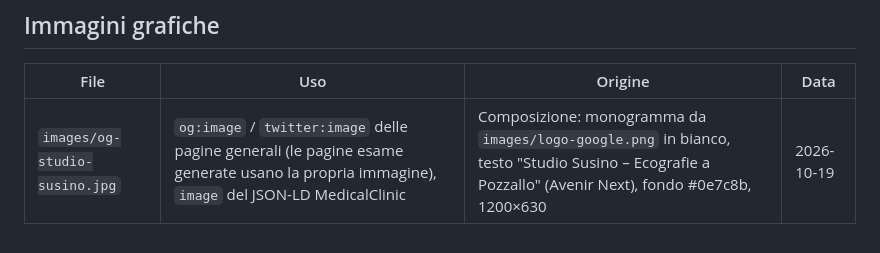
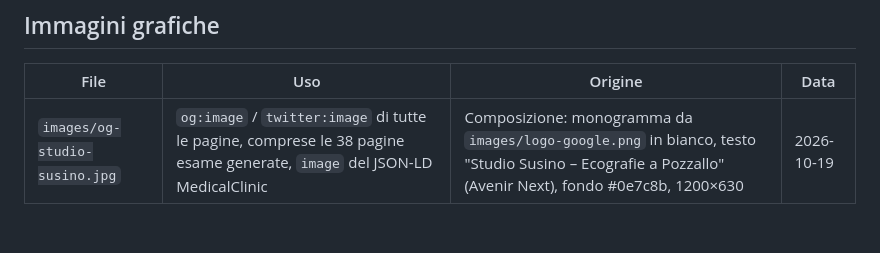
Before and after one commit to salvatoresusino93-source/studio-susino-web, a Markdown page: docs/immagini-ai.md, the part around the change. GitHub-like rendering.

```diff
--- a/docs/immagini-ai.md
+++ b/docs/immagini-ai.md
@@ -30,4 +30,4 @@ Riserva non usata: https://unsplash.com/photos/a-person-writing-on-a-piece-of-pa
 
 | File | Uso | Origine | Data |
 |------|-----|---------|------|
-| `images/og-studio-susino.jpg` | `og:image` / `twitter:image` delle pagine generali (le pagine esame generate usano la propria immagine), `image` del JSON-LD MedicalClinic | Composizione: monogramma da `images/logo-google.png` in bianco, testo "Studio Susino – Ecografie a Pozzallo" (Avenir Next), fondo #0e7c8b, 1200×630 | 2026-10-19 |
+| `images/og-studio-susino.jpg` | `og:image` / `twitter:image` di tutte le pagine, comprese le 38 pagine esame generate, `image` del JSON-LD MedicalClinic | Composizione: monogramma da `images/logo-google.png` in bianco, testo "Studio Susino – Ecografie a Pozzallo" (Avenir Next), fondo #0e7c8b, 1200×630 | 2026-10-19 |
```
Also changed, not shown: CLAUDE.md (+1 -1 lines).
